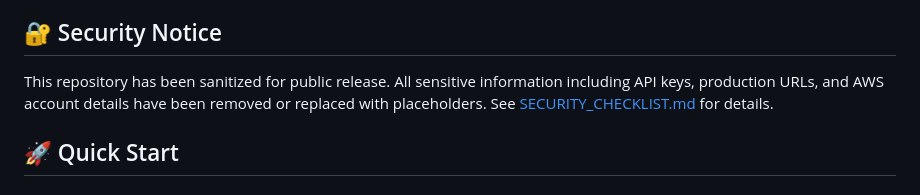
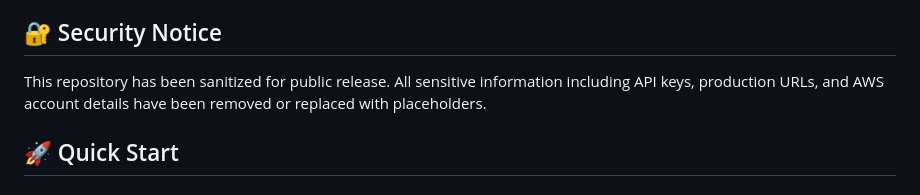
Before and after one commit to john-ng-hk/easy-crm, a Markdown page: README.md, the part around the change. Rendered like a GitHub page.

```diff
--- a/README.md
+++ b/README.md
@@ -4,7 +4,7 @@ A serverless web application that enables users to upload CSV/Excel files contai
 
 ## 🔐 Security Notice
 
-This repository has been sanitized for public release. All sensitive information including API keys, production URLs, and AWS account details have been removed or replaced with placeholders. See [SECURITY_CHECKLIST.md](SECURITY_CHECKLIST.md) for details.
+This repository has been sanitized for public release. All sensitive information including API keys, production URLs, and AWS account details have been removed or replaced with placeholders.
 
 ## 🚀 Quick Start
 
```
